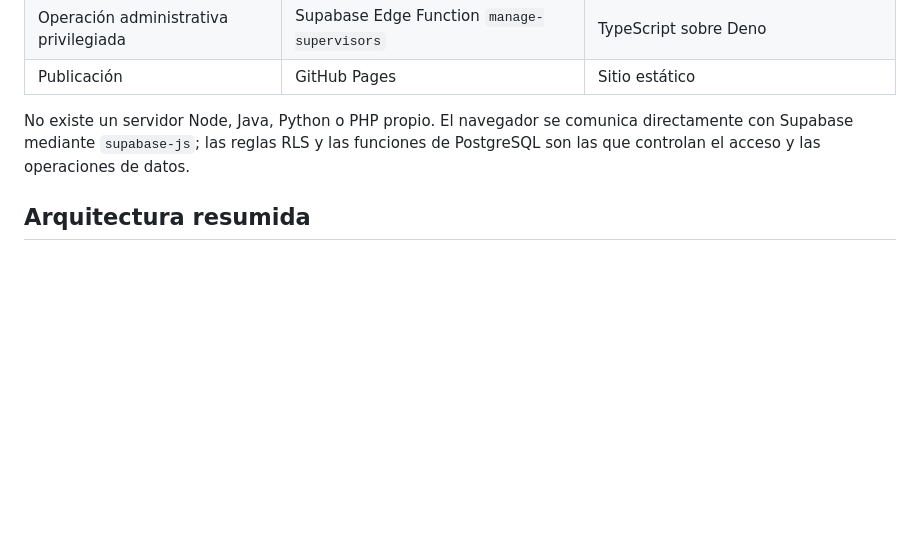
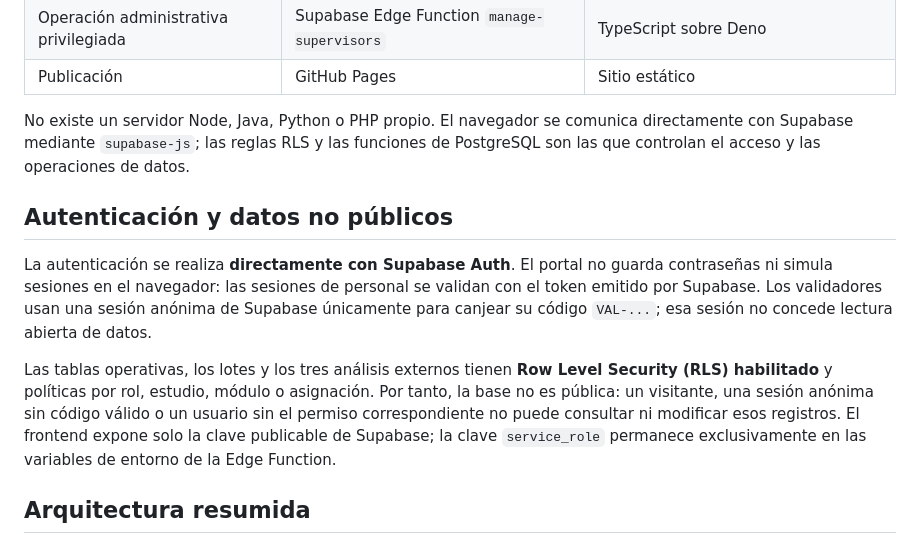
Before and after one commit to reporting-dichterNeira/Portal-validaci-n, a Markdown page: README.md, the part around the change. GitHub-like rendering; blank space fills up the shorter version.

Commit message:
Clarify Supabase authentication and RLS security

```diff
--- a/README.md
+++ b/README.md
@@ -15,6 +15,12 @@ La documentación detallada está en [`docs/`](docs/README.md).
 | Publicación | GitHub Pages | Sitio estático |
 
 No existe un servidor Node, Java, Python o PHP propio. El navegador se comunica directamente con Supabase mediante `supabase-js`; las reglas RLS y las funciones de PostgreSQL son las que controlan el acceso y las operaciones de datos.
+
+## Autenticación y datos no públicos
+
+La autenticación se realiza **directamente con Supabase Auth**. El portal no guarda contraseñas ni simula sesiones en el navegador: las sesiones de personal se validan con el token emitido por Supabase. Los validadores usan una sesión anónima de Supabase únicamente para canjear su código `VAL-...`; esa sesión no concede lectura abierta de datos.
+
+Las tablas operativas, los lotes y los tres análisis externos tienen **Row Level Security (RLS) habilitado** y políticas por rol, estudio, módulo o asignación. Por tanto, la base no es pública: un visitante, una sesión anónima sin código válido o un usuario sin el permiso correspondiente no puede consultar ni modificar esos registros. El frontend expone solo la clave publicable de Supabase; la clave `service_role` permanece exclusivamente en las variables de entorno de la Edge Function.
 
 ## Arquitectura resumida
 
```
Also changed, not shown: docs/ARCHITECTURE.md (+5 -1 lines).
